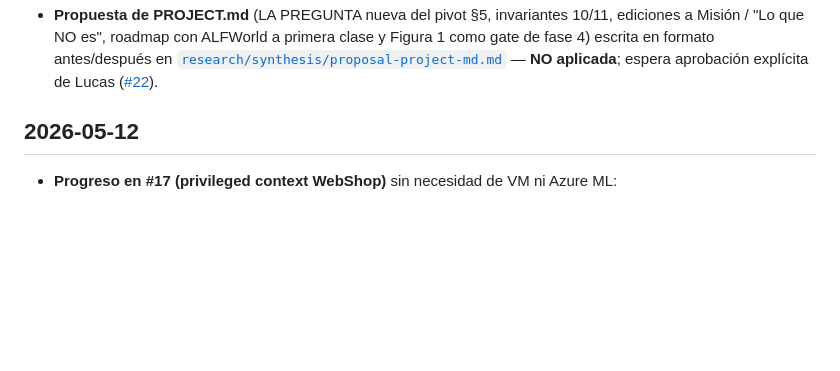
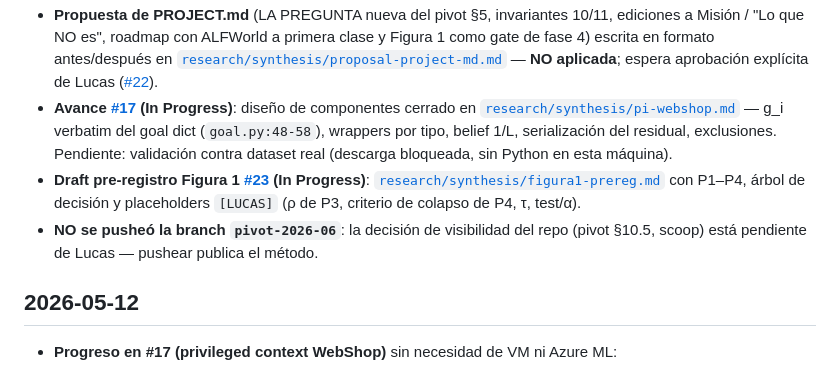
Before and after one commit to lucaspecina/piar-rl, a Markdown page: CHANGELOG.md, the part around the change. GitHub-like rendering; blank space fills up the shorter version.

Commit message:
docs: CHANGELOG — avance #17 (pi-webshop) + draft pre-registro Figura 1 (#23)
Refs #17 #23

Co-Authored-By: Claude Fable 5 <noreply@anthropic.com>

```diff
--- a/CHANGELOG.md
+++ b/CHANGELOG.md
@@ -17,6 +17,9 @@ que la motivó (formato `#N`).
   - #15 (leakage D.1+D.9, ahora bidireccional) y #16 (replicar baseline iStar, sigue `blocked` por Azure ML) se mantienen. #13 (cerrado `not planned` el 2026-05-11) removido del board (cleanup pendiente del skill de tracking; el pivot doc lo daba como "parked" — info stale).
 - **`CLAUDE.md`**: tabla "Epics activos" con #19; navegación con fila del pivot doc y warning sobre PROJECT.md pre-pivot.
 - **Propuesta de PROJECT.md** (LA PREGUNTA nueva del pivot §5, invariantes 10/11, ediciones a Misión / "Lo que NO es", roadmap con ALFWorld a primera clase y Figura 1 como gate de fase 4) escrita en formato antes/después en [`research/synthesis/proposal-project-md.md`](research/synthesis/proposal-project-md.md) — **NO aplicada**; espera aprobación explícita de Lucas ([#22](https://github.com/lucaspecina/piar-rl/issues/22)).
+- **Avance [#17](https://github.com/lucaspecina/piar-rl/issues/17) (In Progress)**: diseño de componentes cerrado en [`research/synthesis/pi-webshop.md`](research/synthesis/pi-webshop.md) — g_i verbatim del goal dict (`goal.py:48-58`), wrappers por tipo, belief 1/L, serialización del residual, exclusiones. Pendiente: validación contra dataset real (descarga bloqueada, sin Python en esta máquina).
+- **Draft pre-registro Figura 1 [#23](https://github.com/lucaspecina/piar-rl/issues/23) (In Progress)**: [`research/synthesis/figura1-prereg.md`](research/synthesis/figura1-prereg.md) con P1–P4, árbol de decisión y placeholders `[LUCAS]` (ρ de P3, criterio de colapso de P4, τ, test/α).
+- **NO se pusheó la branch `pivot-2026-06`**: la decisión de visibilidad del repo (pivot §10.5, scoop) está pendiente de Lucas — pushear publica el método.
 
 ## 2026-05-12
 
```
